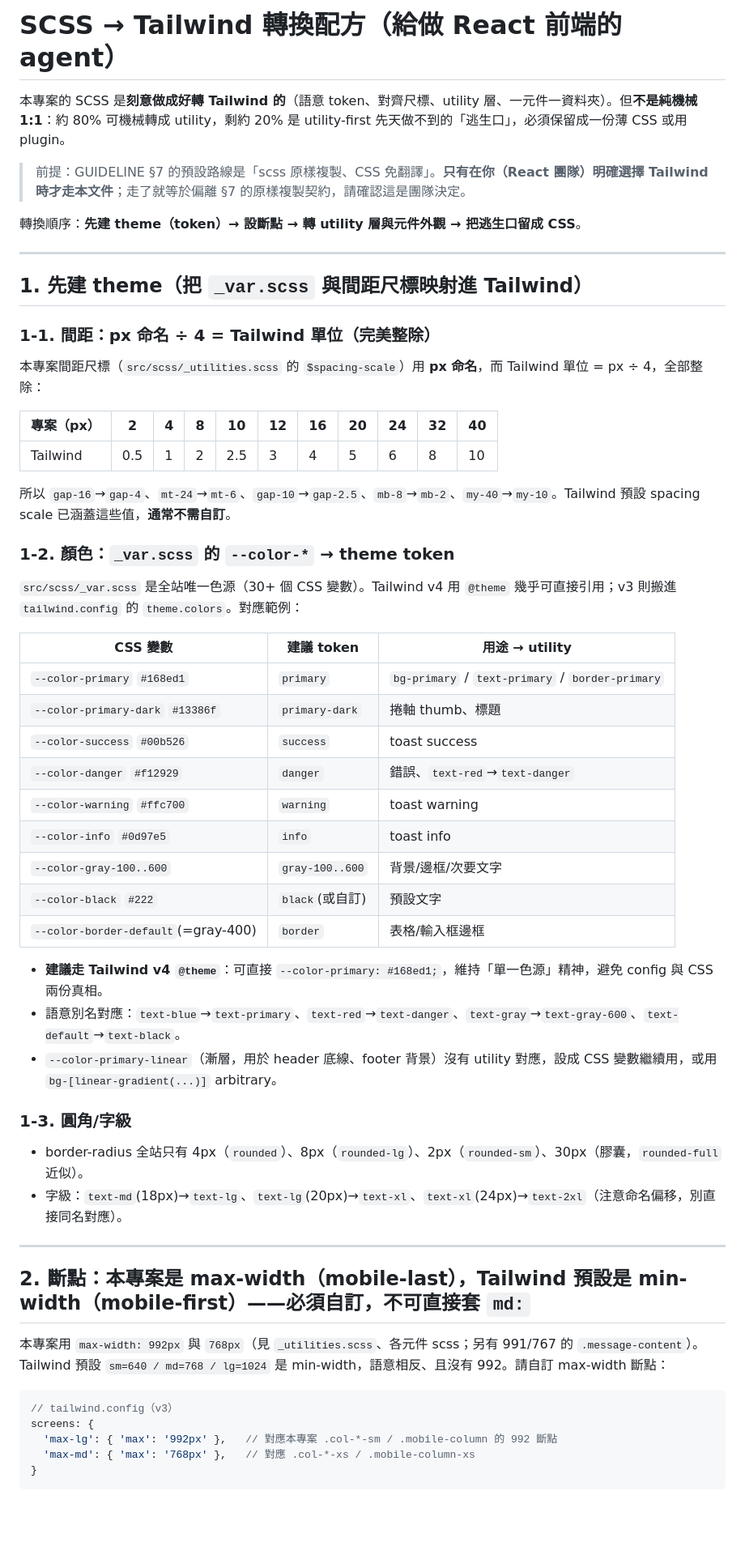
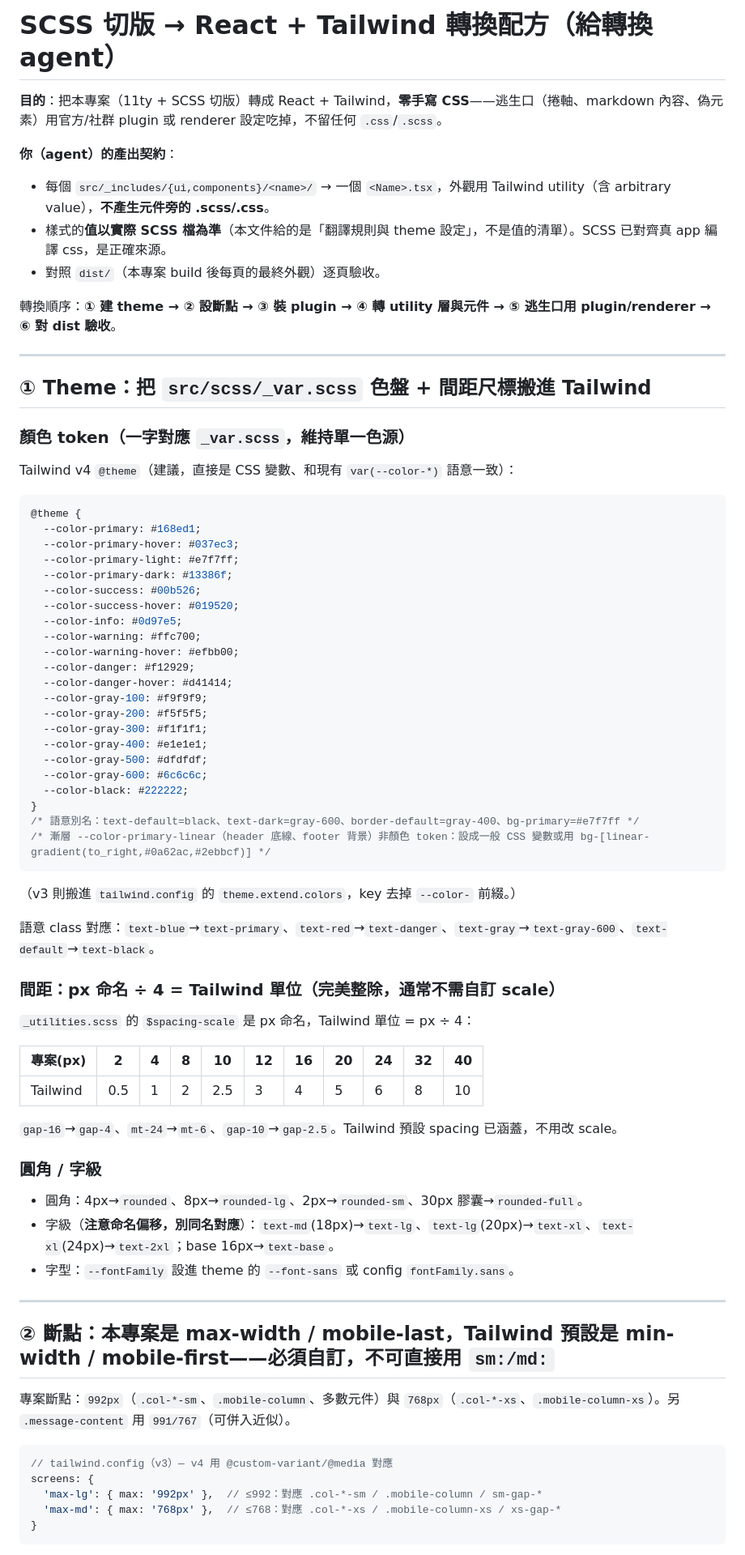
Before and after one commit to shawnshen1206/gufofaq-frontend-11ty, a Markdown page: TAILWIND-CONVERSION.md, the part around one of its changes. Shown at 81% size. Drawn GitHub-style; blank space fills up the shorter version.

````diff
--- a/TAILWIND-CONVERSION.md
+++ b/TAILWIND-CONVERSION.md
@@ -1,60 +1,76 @@
-# SCSS → Tailwind 轉換配方（給做 React 前端的 agent）
+# SCSS 切版 → React + Tailwind 轉換配方（給轉換 agent）
 
-本專案的 SCSS 是**刻意做成好轉 Tailwind 的**（語意 token、對齊尺標、utility 層、一元件一資料夾）。但**不是純機械 1:1**：約 80% 可機械轉成 utility，剩約 20% 是 utility-first 先天做不到的「逃生口」，必須保留成一份薄 CSS 或用 plugin。
+**目的**：把本專案（11ty + SCSS 切版）轉成 React + Tailwind，**零手寫 CSS**——逃生口（捲軸、markdown 內容、偽元素）用官方/社群 plugin 或 renderer 設定吃掉，不留任何 `.css`/`.scss`。
 
-> 前提：GUIDELINE §7 的預設路線是「scss 原樣複製、CSS 免翻譯」。**只有在你（React 團隊）明確選擇 Tailwind 時才走本文件**；走了就等於偏離 §7 的原樣複製契約，請確認這是團隊決定。
+**你（agent）的產出契約**：
+- 每個 `src/_includes/{ui,components}/<name>/` → 一個 `<Name>.tsx`，外觀用 Tailwind utility（含 arbitrary value），**不產生元件旁的 .scss/.css**。
+- 樣式的**值以實際 SCSS 檔為準**（本文件給的是「翻譯規則與 theme 設定」，不是值的清單）。SCSS 已對齊真 app 編譯 css，是正確來源。
+- 對照 `dist/`（本專案 build 後每頁的最終外觀）逐頁驗收。
 
-轉換順序：**先建 theme（token）→ 設斷點 → 轉 utility 層與元件外觀 → 把逃生口留成 CSS**。
+轉換順序：**① 建 theme → ② 設斷點 → ③ 裝 plugin → ④ 轉 utility 層與元件 → ⑤ 逃生口用 plugin/renderer → ⑥ 對 dist 驗收**。
 
 ---
 
-## 1. 先建 theme（把 `_var.scss` 與間距尺標映射進 Tailwind）
+## ① Theme：把 `src/scss/_var.scss` 色盤 + 間距尺標搬進 Tailwind
 
-### 1-1. 間距：px 命名 ÷ 4 = Tailwind 單位（完美整除）
+### 顏色 token（一字對應 `_var.scss`，維持單一色源）
 
-本專案間距尺標（`src/scss/_utilities.scss` 的 `$spacing-scale`）用 **px 命名**，而 Tailwind 單位 = px ÷ 4，全部整除：
+Tailwind v4 `@theme`（建議，直接是 CSS 變數、和現有 `var(--color-*)` 語意一致）：
 
-| 專案（px） | 2 | 4 | 8 | 10 | 12 | 16 | 20 | 24 | 32 | 40 |
+```css
+@theme {
+  --color-primary: #168ed1;
+  --color-primary-hover: #037ec3;
+  --color-primary-light: #e7f7ff;
+  --color-primary-dark: #13386f;
+  --color-success: #00b526;
+  --color-success-hover: #019520;
+  --color-info: #0d97e5;
+  --color-warning: #ffc700;
+  --color-warning-hover: #efbb00;
+  --color-danger: #f12929;
+  --color-danger-hover: #d41414;
+  --color-gray-100: #f9f9f9;
+  --color-gray-200: #f5f5f5;
+  --color-gray-300: #f1f1f1;
+  --color-gray-400: #e1e1e1;
+  --color-gray-500: #dfdfdf;
+  --color-gray-600: #6c6c6c;
+  --color-black: #222222;
+}
+/* 語意別名：text-default=black、text-dark=gray-600、border-default=gray-400、bg-primary=#e7f7ff */
+/* 漸層 --color-primary-linear（header 底線、footer 背景）非顏色 token：設成一般 CSS 變數或用 bg-[linear-gradient(to_right,#0a62ac,#2ebbcf)] */
+```
+（v3 則搬進 `tailwind.config` 的 `theme.extend.colors`，key 去掉 `--color-` 前綴。）
+
+語意 class 對應：`text-blue`→`text-primary`、`text-red`→`text-danger`、`text-gray`→`text-gray-600`、`text-default`→`text-black`。
+
+### 間距：px 命名 ÷ 4 = Tailwind 單位（完美整除，通常不需自訂 scale）
+
+`_utilities.scss` 的 `$spacing-scale` 是 px 命名，Tailwind 單位 = px ÷ 4：
+
+| 專案(px) | 2 | 4 | 8 | 10 | 12 | 16 | 20 | 24 | 32 | 40 |
 |---|---|---|---|---|---|---|---|---|---|---|
 | Tailwind | 0.5 | 1 | 2 | 2.5 | 3 | 4 | 5 | 6 | 8 | 10 |
 
-所以 `gap-16`→`gap-4`、`mt-24`→`mt-6`、`gap-10`→`gap-2.5`、`mb-8`→`mb-2`、`my-40`→`my-10`。Tailwind 預設 spacing scale 已涵蓋這些值，**通常不需自訂**。
+`gap-16`→`gap-4`、`mt-24`→`mt-6`、`gap-10`→`gap-2.5`。Tailwind 預設 spacing 已涵蓋，不用改 scale。
 
-### 1-2. 顏色：`_var.scss` 的 `--color-*` → theme token
+### 圓角 / 字級
 
-`src/scss/_var.scss` 是全站唯一色源（30+ 個 CSS 變數）。Tailwind v4 用 `@theme` 幾乎可直接引用；v3 則搬進 `tailwind.config` 的 `theme.colors`。對應範例：
-
-| CSS 變數 | 建議 token | 用途 → utility |
-|---|---|---|
-| `--color-primary` `#168ed1` | `primary` | `bg-primary` / `text-primary` / `border-primary` |
-| `--color-primary-dark` `#13386f` | `primary-dark` | 捲軸 thumb、標題 |
-| `--color-success` `#00b526` | `success` | toast success |
-| `--color-danger` `#f12929` | `danger` | 錯誤、`text-red`→`text-danger` |
-| `--color-warning` `#ffc700` | `warning` | toast warning |
-| `--color-info` `#0d97e5` | `info` | toast info |
-| `--color-gray-100..600` | `gray-100..600` | 背景/邊框/次要文字 |
-| `--color-black` `#222` | `black`(或自訂) | 預設文字 |
-| `--color-border-default`(=gray-400) | `border` | 表格/輸入框邊框 |
-
-- **建議走 Tailwind v4 `@theme`**：可直接 `--color-primary: #168ed1;`，維持「單一色源」精神，避免 config 與 CSS 兩份真相。
-- 語意別名對應：`text-blue`→`text-primary`、`text-red`→`text-danger`、`text-gray`→`text-gray-600`、`text-default`→`text-black`。
-- `--color-primary-linear`（漸層，用於 header 底線、footer 背景）沒有 utility 對應，設成 CSS 變數繼續用，或用 `bg-[linear-gradient(...)]` arbitrary。
-
-### 1-3. 圓角/字級
-
-- border-radius 全站只有 4px（`rounded`）、8px（`rounded-lg`）、2px（`rounded-sm`）、30px（膠囊，`rounded-full` 近似）。
-- 字級：`text-md`(18px)→`text-lg`、`text-lg`(20px)→`text-xl`、`text-xl`(24px)→`text-2xl`（注意命名偏移，別直接同名對應）。
+- 圓角：4px→`rounded`、8px→`rounded-lg`、2px→`rounded-sm`、30px 膠囊→`rounded-full`。
+- 字級（**注意命名偏移，別同名對應**）：`text-md`(18px)→`text-lg`、`text-lg`(20px)→`text-xl`、`text-xl`(24px)→`text-2xl`；base 16px→`text-base`。
+- 字型：`--fontFamily` 設進 theme 的 `--font-sans` 或 config `fontFamily.sans`。
 
 ---
 
-## 2. 斷點：本專案是 max-width（mobile-last），Tailwind 預設是 min-width（mobile-first）——**必須自訂，不可直接套 `md:`**
+## ② 斷點：本專案是 **max-width / mobile-last**，Tailwind 預設是 min-width / mobile-first——**必須自訂，不可直接用 `sm:/md:`**
 
-本專案用 `max-width: 992px` 與 `768px`（見 `_utilities.scss`、各元件 scss；另有 991/767 的 `.message-content`）。Tailwind 預設 `sm=640 / md=768 / lg=1024` 是 min-width，語意相反、且沒有 992。請自訂 max-width 斷點：
+專案斷點：`992px`（`.col-*-sm`、`.mobile-column`、多數元件）與 `768px`（`.col-*-xs`、`.mobile-column-xs`）。另 `.message-content` 用 `991/767`（可併入近似）。
 
 ```js
-// tailwind.config（v3）
+// tailwind.config（v3）— v4 用 @custom-variant/@media 對應
 screens: {
-  'max-lg': { 'max': '992px' },   // 對應本專案 .col-*-sm / .mobile-column 的 992 斷點
-  'max-md': { 'max': '768px' },   // 對應 .col-*-xs / .mobile-column-xs
+  'max-lg': { max: '992px' },  // ≤992：對應 .col-*-sm / .mobile-column / sm-gap-*
+  'max-md': { max: '768px' },  // ≤768：對應 .col-*-xs / .mobile-column-xs / xs-gap-*
 }
 ```
````
Also changed, not shown: other parts of TAILWIND-CONVERSION.md (+67 -56 lines).
